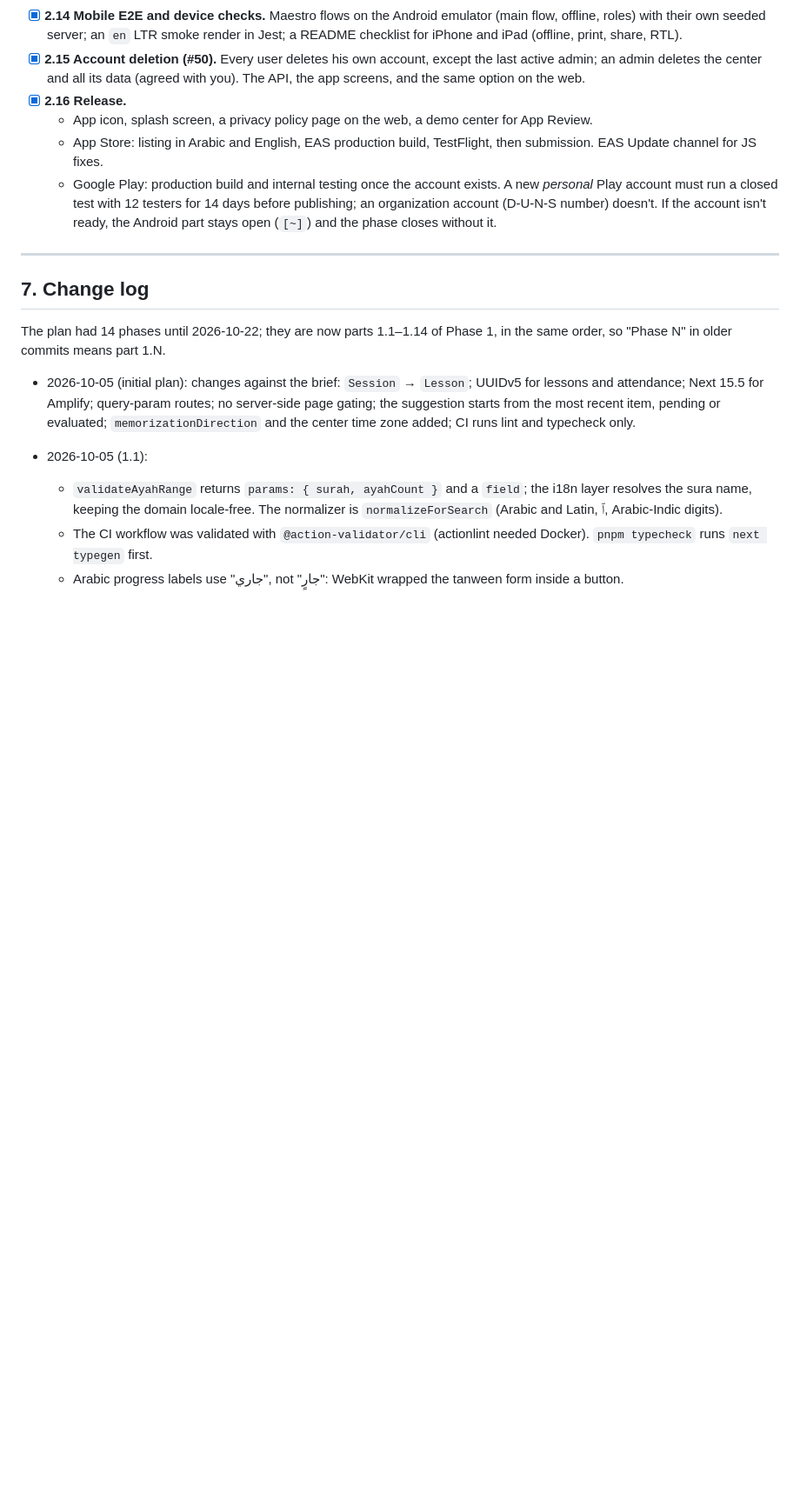
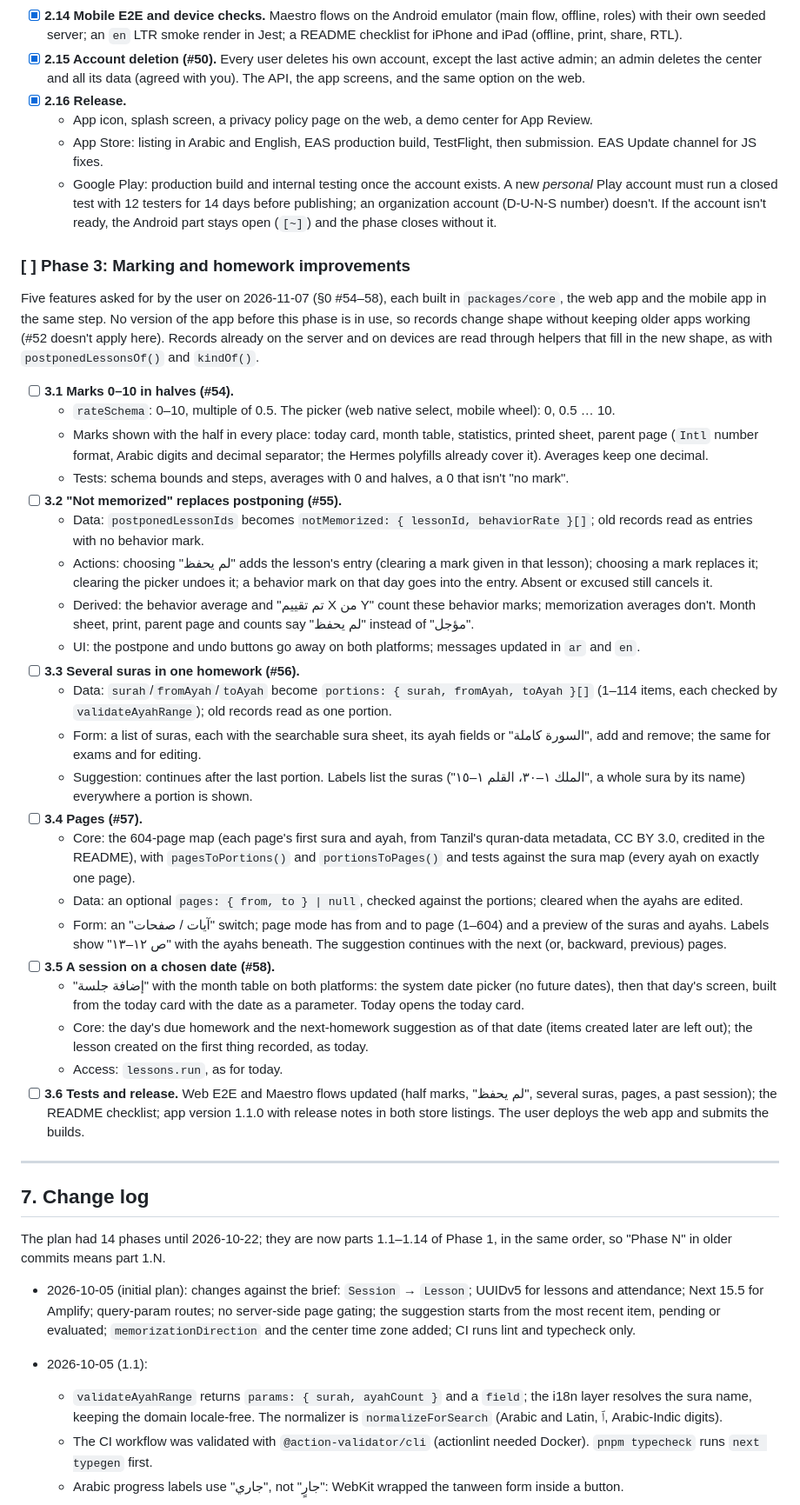
Before and after one commit to imenu-ai/quran-classes-tracker, a Markdown page: PLAN.md, the part around one of its changes. Shown at 87% size. Rendered like a GitHub page; blank space fills up the shorter version.

Commit message:
docs(plan): Phase 3, marking and homework improvements
Co-Authored-By: Claude Opus 5.5 <noreply@anthropic.com>

```diff
--- a/PLAN.md
+++ b/PLAN.md
@@ -525,6 +531,33 @@ An Expo app for iPhone, iPad, Android phones and Android tablets with the PWA's
   - App icon, splash screen, a privacy policy page on the web, a demo center for App Review.
   - App Store: listing in Arabic and English, EAS production build, TestFlight, then submission. EAS Update channel for JS fixes.
   - Google Play: production build and internal testing once the account exists. A new *personal* Play account must run a closed test with 12 testers for 14 days before publishing; an organization account (D-U-N-S number) doesn't. If the account isn't ready, the Android part stays open (`[~]`) and the phase closes without it.
+
+### [ ] Phase 3: Marking and homework improvements
+
+Five features asked for by the user on 2026-11-07 (§0 #54–58), each built in `packages/core`, the web app and the mobile app in the same step. No version of the app before this phase is in use, so records change shape without keeping older apps working (#52 doesn't apply here). Records already on the server and on devices are read through helpers that fill in the new shape, as with `postponedLessonsOf()` and `kindOf()`.
+
+- [ ] **3.1 Marks 0–10 in halves (#54).**
+  - `rateSchema`: 0–10, multiple of 0.5. The picker (web native select, mobile wheel): 0, 0.5 … 10.
+  - Marks shown with the half in every place: today card, month table, statistics, printed sheet, parent page (`Intl` number format, Arabic digits and decimal separator; the Hermes polyfills already cover it). Averages keep one decimal.
+  - Tests: schema bounds and steps, averages with 0 and halves, a 0 that isn't "no mark".
+- [ ] **3.2 "Not memorized" replaces postponing (#55).**
+  - Data: `postponedLessonIds` becomes `notMemorized: { lessonId, behaviorRate }[]`; old records read as entries with no behavior mark.
+  - Actions: choosing "لم يحفظ" adds the lesson's entry (clearing a mark given in that lesson); choosing a mark replaces it; clearing the picker undoes it; a behavior mark on that day goes into the entry. Absent or excused still cancels it.
+  - Derived: the behavior average and "تم تقييم X من Y" count these behavior marks; memorization averages don't. Month sheet, print, parent page and counts say "لم يحفظ" instead of "مؤجل".
+  - UI: the postpone and undo buttons go away on both platforms; messages updated in `ar` and `en`.
+- [ ] **3.3 Several suras in one homework (#56).**
+  - Data: `surah`/`fromAyah`/`toAyah` become `portions: { surah, fromAyah, toAyah }[]` (1–114 items, each checked by `validateAyahRange`); old records read as one portion.
+  - Form: a list of suras, each with the searchable sura sheet, its ayah fields or "السورة كاملة", add and remove; the same for exams and for editing.
+  - Suggestion: continues after the last portion. Labels list the suras ("الملك ١–٣٠، القلم ١–١٥", a whole sura by its name) everywhere a portion is shown.
+- [ ] **3.4 Pages (#57).**
+  - Core: the 604-page map (each page's first sura and ayah, from Tanzil's quran-data metadata, CC BY 3.0, credited in the README), with `pagesToPortions()` and `portionsToPages()` and tests against the sura map (every ayah on exactly one page).
+  - Data: an optional `pages: { from, to } | null`, checked against the portions; cleared when the ayahs are edited.
+  - Form: an "آيات / صفحات" switch; page mode has from and to page (1–604) and a preview of the suras and ayahs. Labels show "ص ١٢–١٣" with the ayahs beneath. The suggestion continues with the next (or, backward, previous) pages.
+- [ ] **3.5 A session on a chosen date (#58).**
+  - "إضافة جلسة" with the month table on both platforms: the system date picker (no future dates), then that day's screen, built from the today card with the date as a parameter. Today opens the today card.
+  - Core: the day's due homework and the next-homework suggestion as of that date (items created later are left out); the lesson created on the first thing recorded, as today.
+  - Access: `lessons.run`, as for today.
+- [ ] **3.6 Tests and release.** Web E2E and Maestro flows updated (half marks, "لم يحفظ", several suras, pages, a past session); the README checklist; app version 1.1.0 with release notes in both store listings. The user deploys the web app and submits the builds.
 
 ---
 
```
Also changed, not shown: other parts of PLAN.md (+7 -1 lines).
